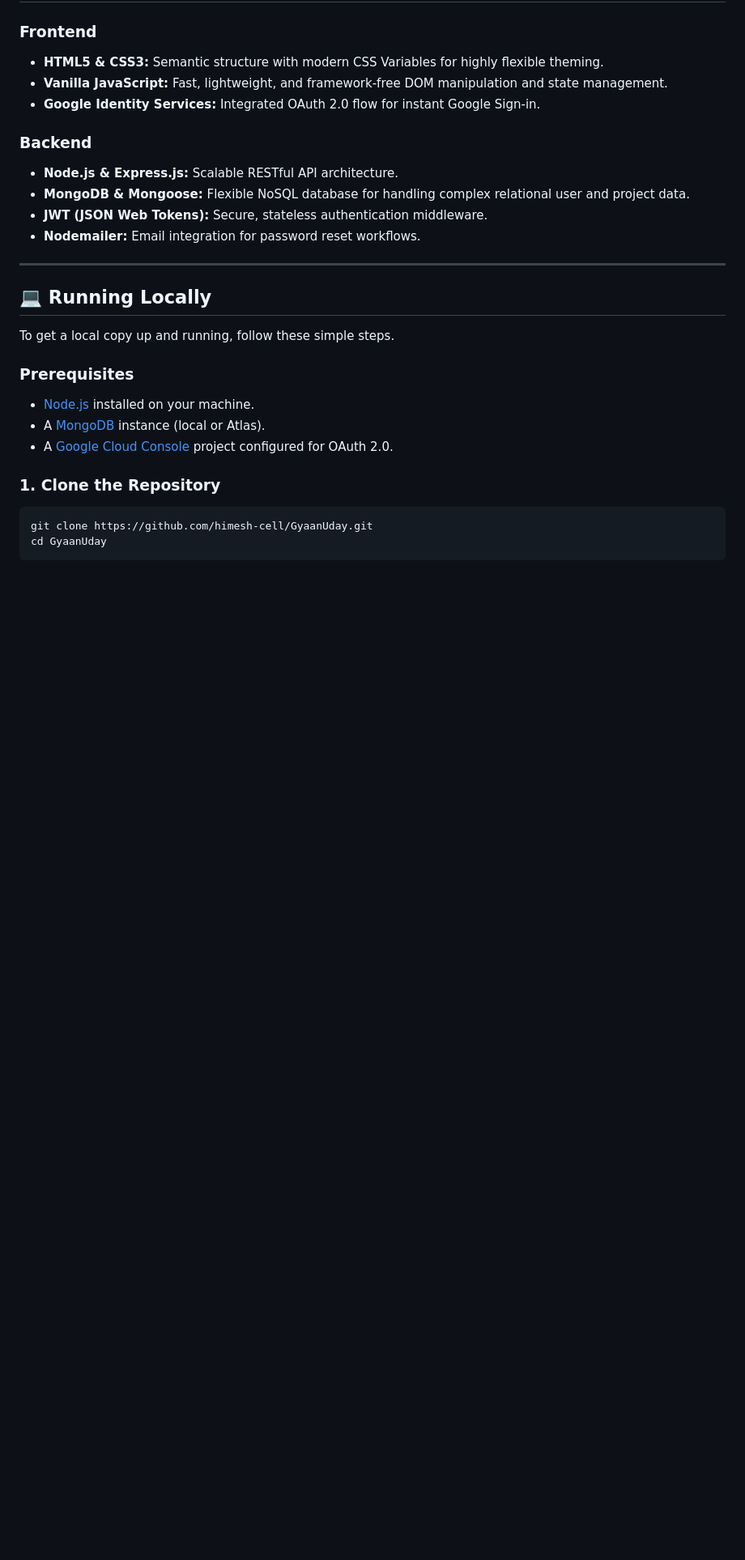
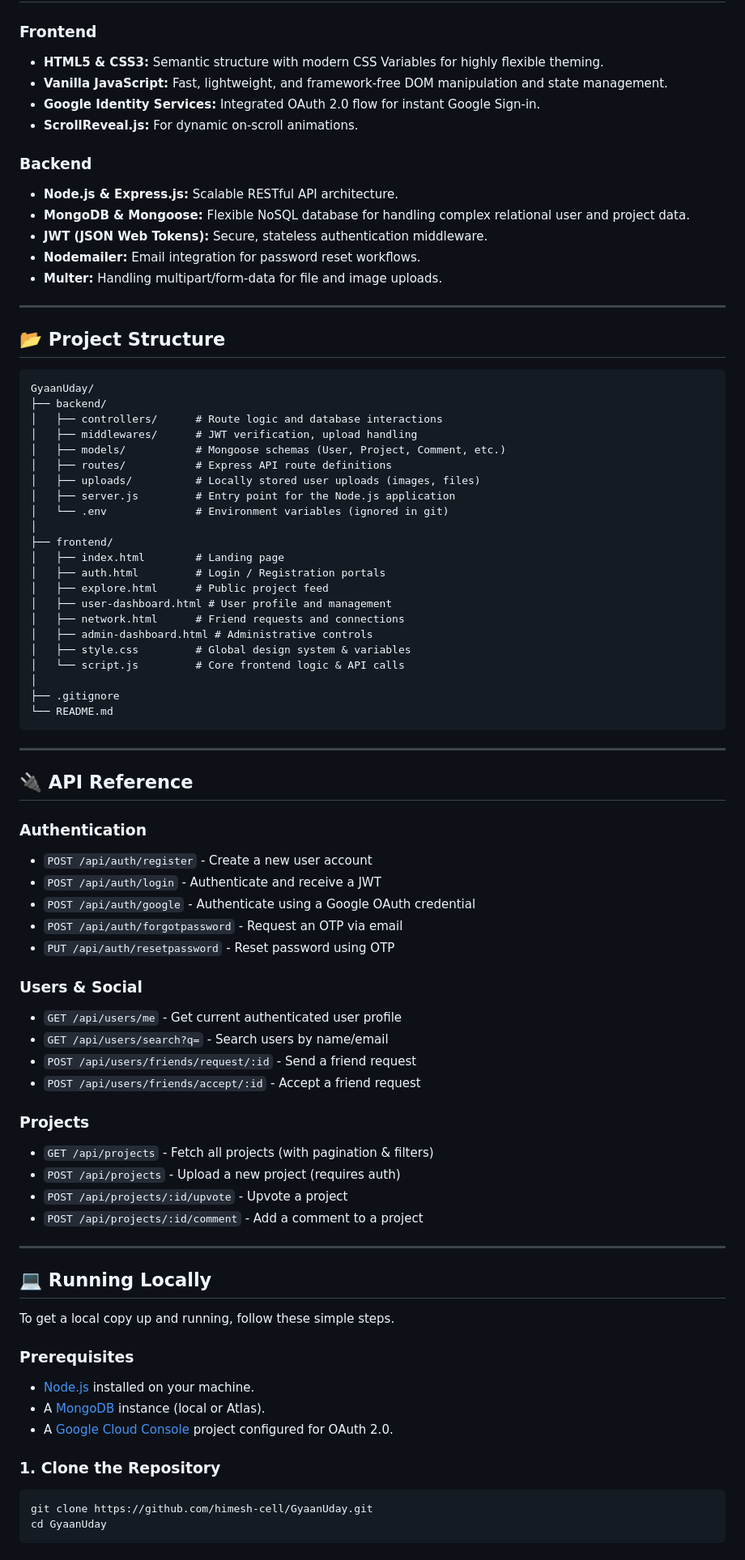
Before and after one commit to himesh-cell/GyaanUday, a Markdown page: README.md, the part around one of its changes. Shown at 81% size. Drawn GitHub-style; blank space fills up the shorter version.

Commit message:
docs: Expand README with architecture and roadmap

````diff
--- a/README.md
+++ b/README.md
@@ -34,12 +34,66 @@ Whether you're exploring AI innovations, Web Development architectures, or IoT d
 - **HTML5 & CSS3:** Semantic structure with modern CSS Variables for highly flexible theming.
 - **Vanilla JavaScript:** Fast, lightweight, and framework-free DOM manipulation and state management.
 - **Google Identity Services:** Integrated OAuth 2.0 flow for instant Google Sign-in.
+- **ScrollReveal.js:** For dynamic on-scroll animations.
 
 ### Backend
 - **Node.js & Express.js:** Scalable RESTful API architecture.
 - **MongoDB & Mongoose:** Flexible NoSQL database for handling complex relational user and project data.
 - **JWT (JSON Web Tokens):** Secure, stateless authentication middleware.
 - **Nodemailer:** Email integration for password reset workflows.
+- **Multer:** Handling multipart/form-data for file and image uploads.
+
+---
+
+## 📂 Project Structure
+
+```text
+GyaanUday/
+├── backend/
+│   ├── controllers/      # Route logic and database interactions
+│   ├── middlewares/      # JWT verification, upload handling
+│   ├── models/           # Mongoose schemas (User, Project, Comment, etc.)
+│   ├── routes/           # Express API route definitions
+│   ├── uploads/          # Locally stored user uploads (images, files)
+│   ├── server.js         # Entry point for the Node.js application
+│   └── .env              # Environment variables (ignored in git)
+│
+├── frontend/
+│   ├── index.html        # Landing page
+│   ├── auth.html         # Login / Registration portals
+│   ├── explore.html      # Public project feed
+│   ├── user-dashboard.html # User profile and management
+│   ├── network.html      # Friend requests and connections
+│   ├── admin-dashboard.html # Administrative controls
+│   ├── style.css         # Global design system & variables
+│   └── script.js         # Core frontend logic & API calls
+│
+├── .gitignore
+└── README.md
+```
+
+---
+
+## 🔌 API Reference
+
+### Authentication
+- `POST /api/auth/register` - Create a new user account
+- `POST /api/auth/login` - Authenticate and receive a JWT
+- `POST /api/auth/google` - Authenticate using a Google OAuth credential
+- `POST /api/auth/forgotpassword` - Request an OTP via email
+- `PUT /api/auth/resetpassword` - Reset password using OTP
+
+### Users & Social
+- `GET /api/users/me` - Get current authenticated user profile
+- `GET /api/users/search?q=` - Search users by name/email
+- `POST /api/users/friends/request/:id` - Send a friend request
+- `POST /api/users/friends/accept/:id` - Accept a friend request
+
+### Projects
+- `GET /api/projects` - Fetch all projects (with pagination & filters)
+- `POST /api/projects` - Upload a new project (requires auth)
+- `POST /api/projects/:id/upvote` - Upvote a project
+- `POST /api/projects/:id/comment` - Add a comment to a project
 
 ---
 
````
Also changed, not shown: other parts of README.md (+11 -1 lines).
